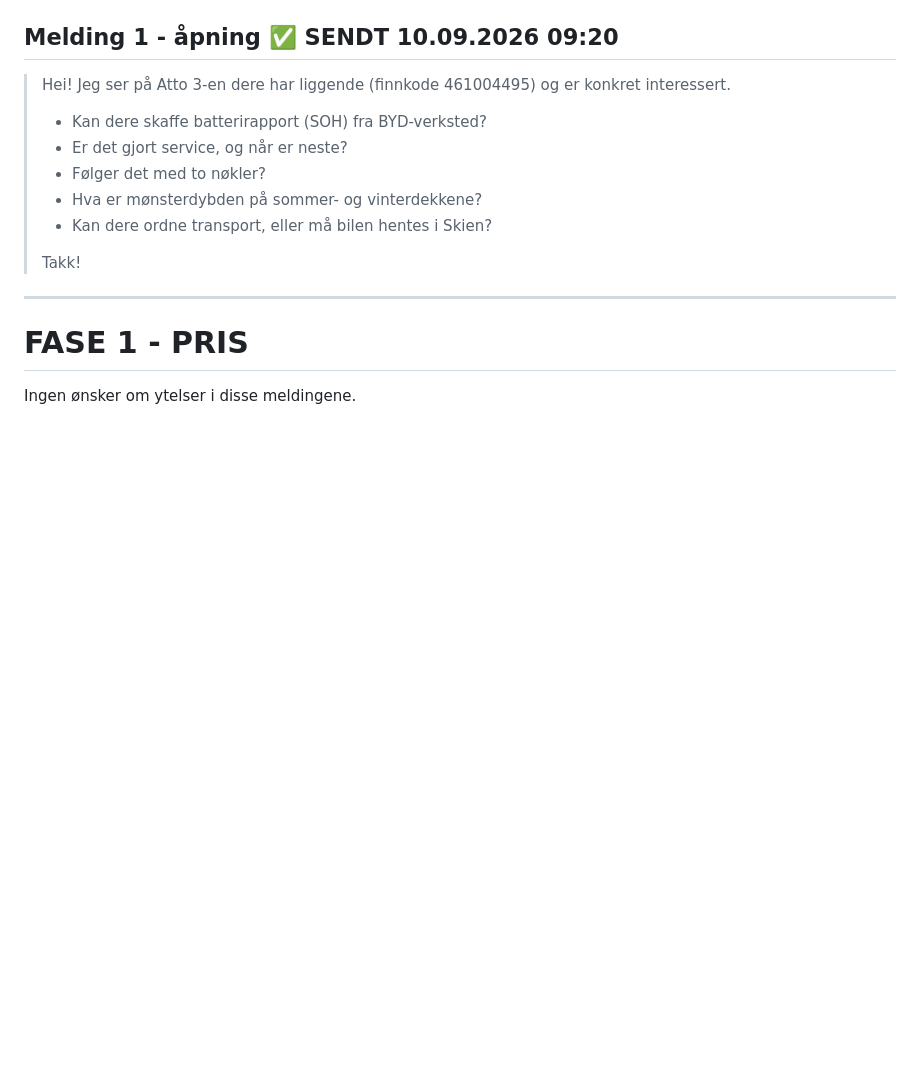
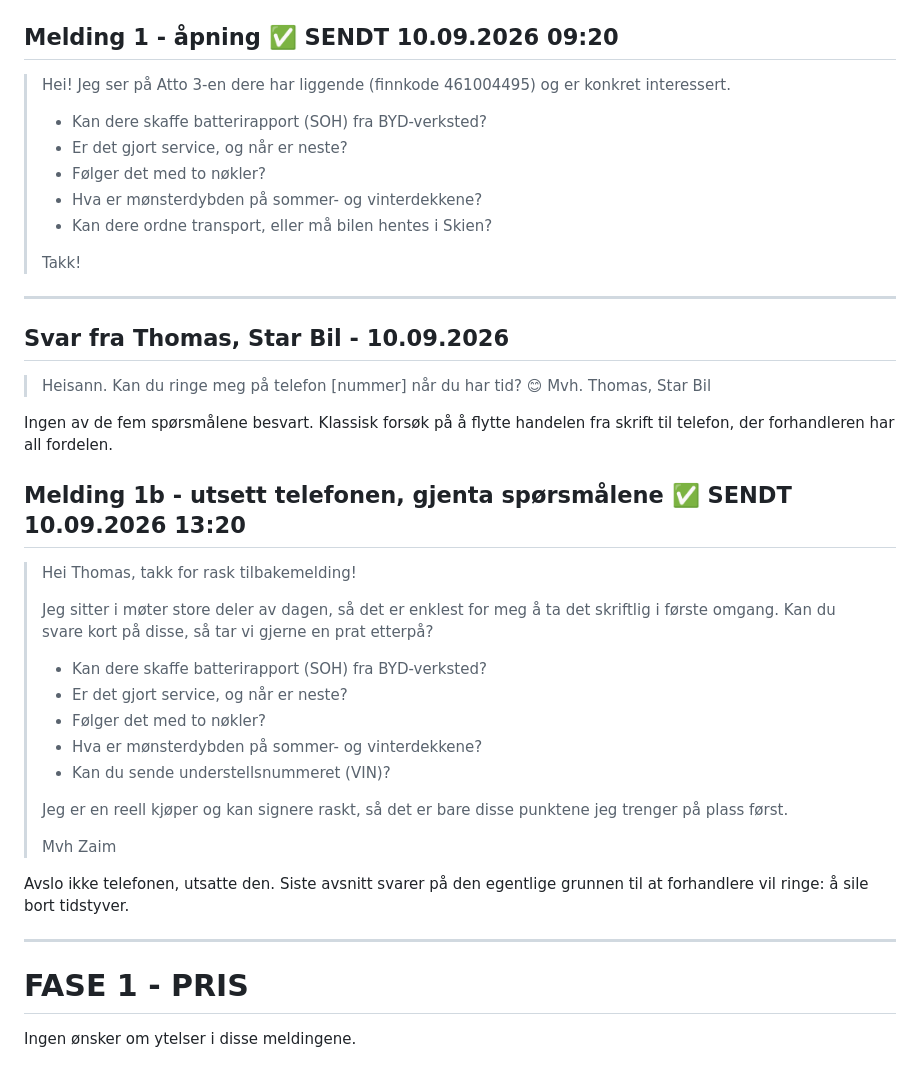
Before and after one commit to zaimimr/CarFinder, a Markdown page: SELLER_MESSAGES.md, the part around the change. Drawn GitHub-style; blank space fills up the shorter version.

Commit message:
docs: log dealer phone deflection and the written counter
Thomas at Star Bil replied asking for a call and answered none of the five
questions. Records why moving to the phone favours the dealer, and the defer-
don't-refuse counter, in the skill.

Co-Authored-By: Claude Opus 5 (1M context) <noreply@anthropic.com>
Claude-Session: https://claude.ai/code/session_01G2cYnrBuJ1DXXMYXaAToqG

```diff
--- a/SELLER_MESSAGES.md
+++ b/SELLER_MESSAGES.md
@@ -21,6 +21,38 @@ for dem. Nevnes de først når prisen er avtalt, er de nesten gratis. Se
 > - Kan dere ordne transport, eller må bilen hentes i Skien?
 >
 > Takk!
+
+---
+
+## Svar fra Thomas, Star Bil - 10.09.2026
+
+> Heisann. Kan du ringe meg på telefon [nummer] når du har tid? 😊
+> Mvh. Thomas, Star Bil
+
+Ingen av de fem spørsmålene besvart. Klassisk forsøk på å flytte handelen fra
+skrift til telefon, der forhandleren har all fordelen.
+
+## Melding 1b - utsett telefonen, gjenta spørsmålene ✅ SENDT 10.09.2026 13:20
+
+> Hei Thomas, takk for rask tilbakemelding!
+>
+> Jeg sitter i møter store deler av dagen, så det er enklest for meg å ta det
+> skriftlig i første omgang. Kan du svare kort på disse, så tar vi gjerne en
+> prat etterpå?
+>
+> - Kan dere skaffe batterirapport (SOH) fra BYD-verksted?
+> - Er det gjort service, og når er neste?
+> - Følger det med to nøkler?
+> - Hva er mønsterdybden på sommer- og vinterdekkene?
+> - Kan du sende understellsnummeret (VIN)?
+>
+> Jeg er en reell kjøper og kan signere raskt, så det er bare disse punktene
+> jeg trenger på plass først.
+>
+> Mvh Zaim
+
+Avslo ikke telefonen, utsatte den. Siste avsnitt svarer på den egentlige
+grunnen til at forhandlere vil ringe: å sile bort tidstyver.
 
 ---
 
```
Also changed, not shown: NEGOTIATION.md (+10 -0 lines), 1 other file.
